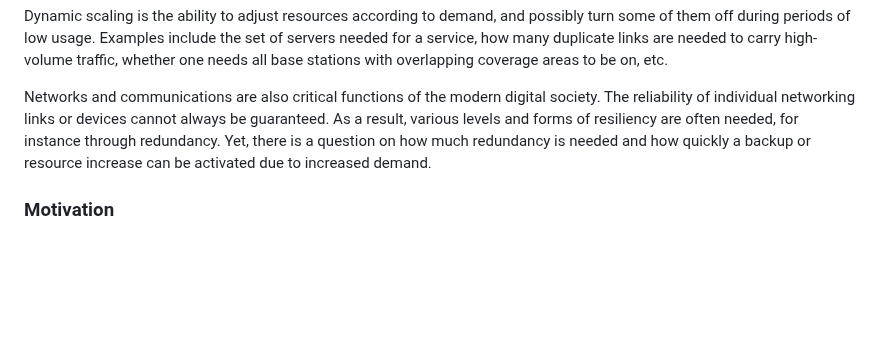
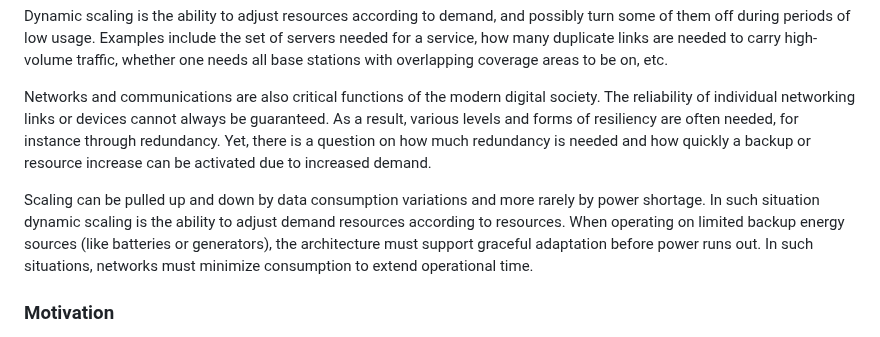
Before and after one commit to jariarkko/draft-eimpact-arch-considerations, a Markdown page: draft-various-eimpact-arch-considerations.md, the part around the change. GitHub-like rendering; blank space fills up the shorter version.

Commit message:
text for part 1
fixes #22

```diff
--- a/draft-various-eimpact-arch-considerations.md
+++ b/draft-various-eimpact-arch-considerations.md
@@ -577,6 +577,8 @@ resiliency are often needed, for instance through redundancy. Yet,
 there is a question on how much redundancy is needed and how quickly a
 backup or resource increase can be activated due to increased demand.
 
+Scaling can be pulled up and down by data consumption variations and more rarely by power shortage. In such situation dynamic scaling is the ability to adjust demand resources according to resources. When operating on limited backup energy sources (like batteries or generators), the architecture must support graceful adaptation before power runs out. In such situations, networks must minimize consumption to extend operational time.
+
 ### Motivation
 
 Outside of implementation improvements, dynamic scaling is potentially the
```
